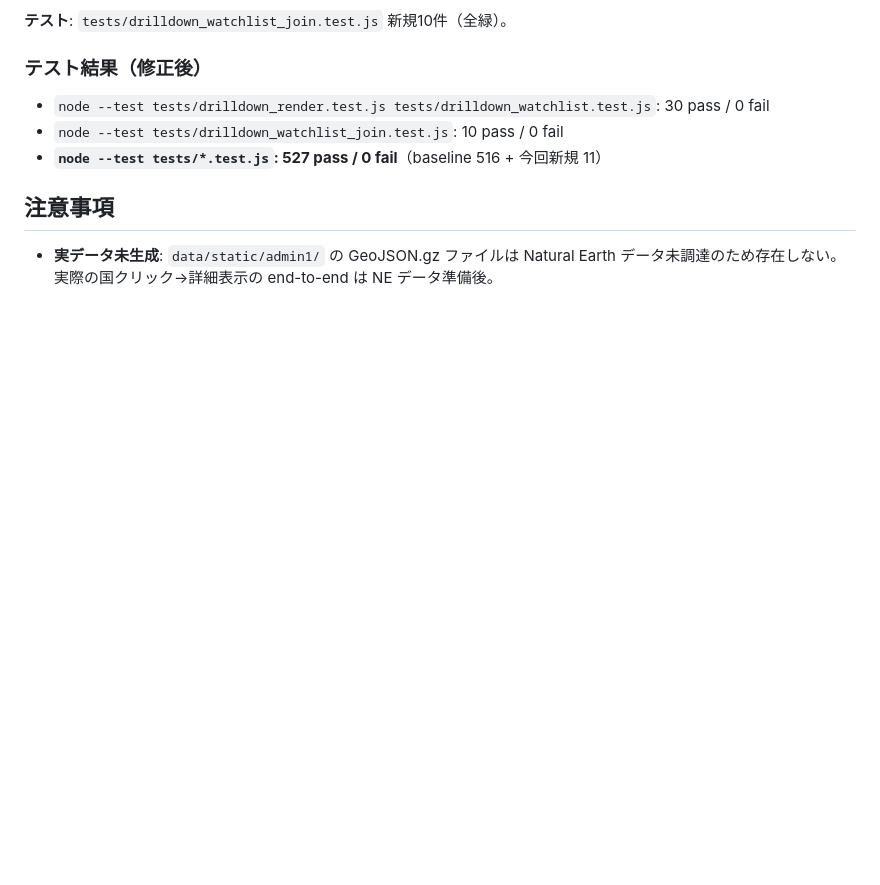
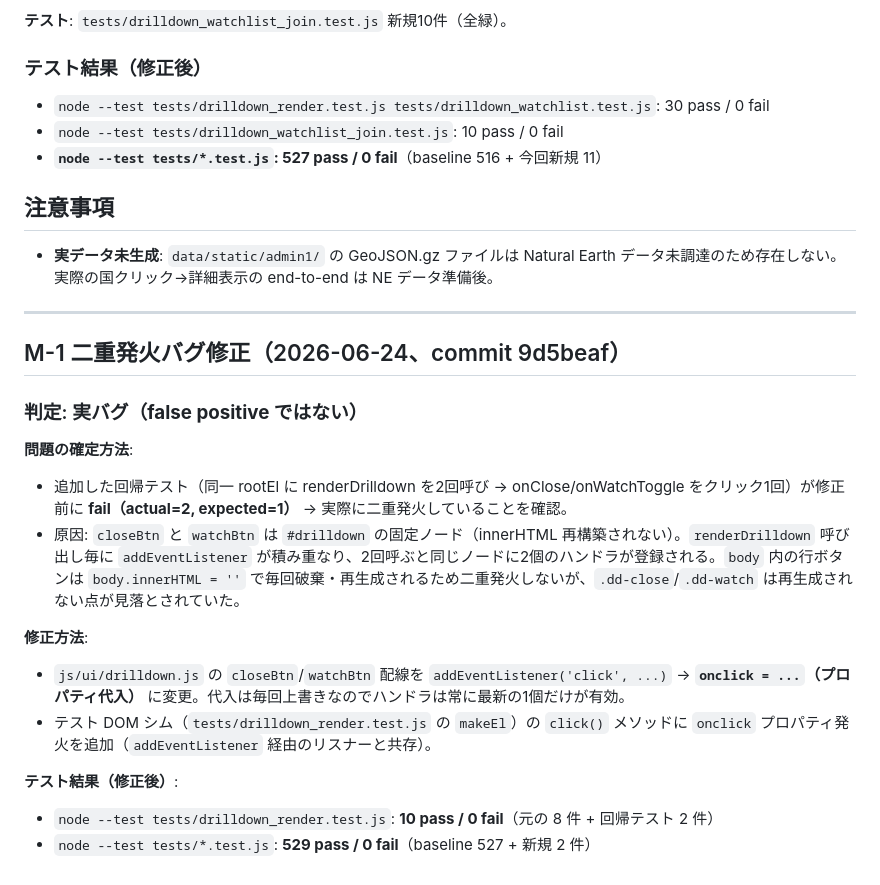
Before and after one commit to sg55555/orbis, a Markdown page: .superpowers/sdd/cluster-C7-report.md, the part around the change. Rendered like a GitHub page; blank space fills up the shorter version.

Commit message:
docs(C7): cluster-C7-report に M-1 二重発火修正の確定記録を追記

```diff
--- a/.superpowers/sdd/cluster-C7-report.md
+++ b/.superpowers/sdd/cluster-C7-report.md
@@ -141,3 +141,21 @@ export function joinWatchCountries(codes, instabilityCountries, fipsCenterFn)
 ## 注意事項
 
 - **実データ未生成**: `data/static/admin1/` の GeoJSON.gz ファイルは Natural Earth データ未調達のため存在しない。実際の国クリック→詳細表示の end-to-end は NE データ準備後。
+
+---
+
+## M-1 二重発火バグ修正（2026-06-24、commit 9d5beaf）
+
+### 判定: **実バグ（false positive ではない）**
+
+**問題の確定方法**:
+- 追加した回帰テスト（同一 rootEl に renderDrilldown を2回呼び → onClose/onWatchToggle をクリック1回）が修正前に **fail（actual=2, expected=1）** → 実際に二重発火していることを確認。
+- 原因: `closeBtn` と `watchBtn` は `#drilldown` の固定ノード（innerHTML 再構築されない）。`renderDrilldown` 呼び出し毎に `addEventListener` が積み重なり、2回呼ぶと同じノードに2個のハンドラが登録される。`body` 内の行ボタンは `body.innerHTML = ''` で毎回破棄・再生成されるため二重発火しないが、`.dd-close`/`.dd-watch` は再生成されない点が見落とされていた。
+
+**修正方法**:
+- `js/ui/drilldown.js` の `closeBtn`/`watchBtn` 配線を `addEventListener('click', ...)` → **`onclick = ...`（プロパティ代入）** に変更。代入は毎回上書きなのでハンドラは常に最新の1個だけが有効。
+- テスト DOM シム（`tests/drilldown_render.test.js` の `makeEl`）の `click()` メソッドに `onclick` プロパティ発火を追加（`addEventListener` 経由のリスナーと共存）。
+
+**テスト結果（修正後）**:
+- `node --test tests/drilldown_render.test.js`: **10 pass / 0 fail**（元の 8 件 + 回帰テスト 2 件）
+- `node --test tests/*.test.js`: **529 pass / 0 fail**（baseline 527 + 新規 2 件）
```
